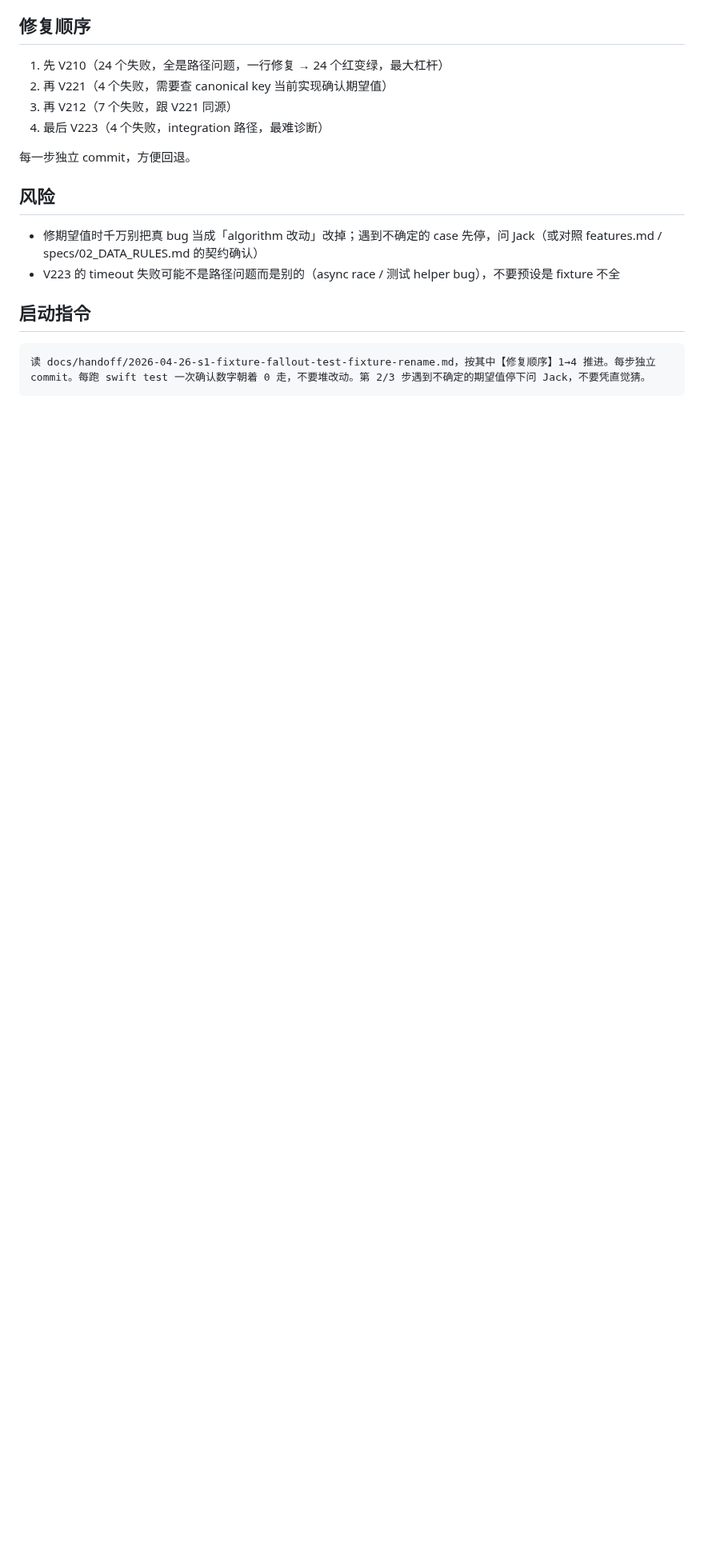
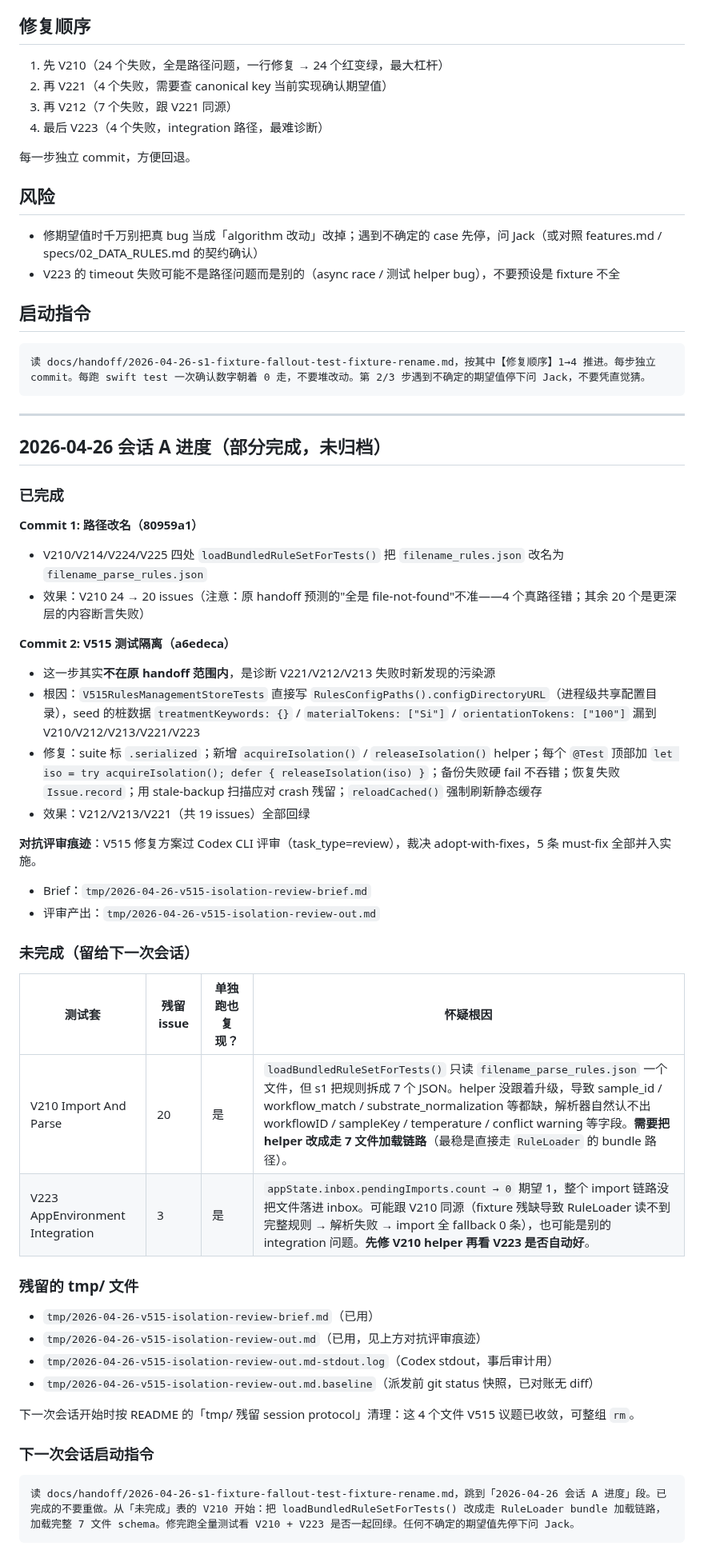
Before and after one commit to Jiaze-Li/SpinLab, a Markdown page: docs/handoff/2026-04-26-s1-fixture-fallout-test-fixture-rename.md, the part around the change. Shown at 80% size. Rendered like a GitHub page; blank space fills up the shorter version.

Commit message:
docs(handoff): record session A progress for s1 fixture fallout
Two of four steps done this session: filename_rules.json path rename
across V210/V214/V224/V225 (commit 80959a1) and V515 cross-suite
isolation fix (commit a6edeca, adopt-with-fixes after Codex review).
V210 (20) and V223 (3) failures remain — both look fixture-shape
related, not pollution. Captured working hypothesis and next-session
startup prompt so the followup can pick up cold.

Co-Authored-By: Claude Opus 4.7 (1M context) <noreply@anthropic.com>

````diff
--- a/docs/handoff/2026-04-26-s1-fixture-fallout-test-fixture-rename.md
+++ b/docs/handoff/2026-04-26-s1-fixture-fallout-test-fixture-rename.md
@@ -98,3 +98,45 @@ Error Domain=NSCocoaErrorDomain Code=260 "The file 'filename_rules.json' couldn'
 ```
 读 docs/handoff/2026-04-26-s1-fixture-fallout-test-fixture-rename.md，按其中【修复顺序】1→4 推进。每步独立 commit。每跑 swift test 一次确认数字朝着 0 走，不要堆改动。第 2/3 步遇到不确定的期望值停下问 Jack，不要凭直觉猜。
 ```
+
+---
+
+## 2026-04-26 会话 A 进度（部分完成，未归档）
+
+### 已完成
+
+**Commit 1: 路径改名（80959a1）**
+- V210/V214/V224/V225 四处 `loadBundledRuleSetForTests()` 把 `filename_rules.json` 改名为 `filename_parse_rules.json`
+- 效果：V210 24 → 20 issues（注意：原 handoff 预测的"全是 file-not-found"不准——4 个真路径错；其余 20 个是更深层的内容断言失败）
+
+**Commit 2: V515 测试隔离（a6edeca）**
+- 这一步其实**不在原 handoff 范围内**，是诊断 V221/V212/V213 失败时新发现的污染源
+- 根因：`V515RulesManagementStoreTests` 直接写 `RulesConfigPaths().configDirectoryURL`（进程级共享配置目录），seed 的桩数据 `treatmentKeywords: {}` / `materialTokens: ["Si"]` / `orientationTokens: ["100"]` 漏到 V210/V212/V213/V221/V223
+- 修复：suite 标 `.serialized`；新增 `acquireIsolation()` / `releaseIsolation()` helper；每个 `@Test` 顶部加 `let iso = try acquireIsolation(); defer { releaseIsolation(iso) }`；备份失败硬 fail 不吞错；恢复失败 `Issue.record`；用 stale-backup 扫描应对 crash 残留；`reloadCached()` 强制刷新静态缓存
+- 效果：V212/V213/V221（共 19 issues）全部回绿
+
+**对抗评审痕迹**：V515 修复方案过 Codex CLI 评审（task_type=review），裁决 adopt-with-fixes，5 条 must-fix 全部并入实施。
+- Brief：`tmp/2026-04-26-v515-isolation-review-brief.md`
+- 评审产出：`tmp/2026-04-26-v515-isolation-review-out.md`
+
+### 未完成（留给下一次会话）
+
+| 测试套 | 残留 issue | 单独跑也复现？ | 怀疑根因 |
+|---|---|---|---|
+| V210 Import And Parse | 20 | 是 | `loadBundledRuleSetForTests()` 只读 `filename_parse_rules.json` 一个文件，但 s1 把规则拆成 7 个 JSON。helper 没跟着升级，导致 sample_id / workflow_match / substrate_normalization 等都缺，解析器自然认不出 workflowID / sampleKey / temperature / conflict warning 等字段。**需要把 helper 改成走 7 文件加载链路**（最稳是直接走 `RuleLoader` 的 bundle 路径）。 |
+| V223 AppEnvironment Integration | 3 | 是 | `appState.inbox.pendingImports.count → 0` 期望 1，整个 import 链路没把文件落进 inbox。可能跟 V210 同源（fixture 残缺导致 RuleLoader 读不到完整规则 → 解析失败 → import 全 fallback 0 条），也可能是别的 integration 问题。**先修 V210 helper 再看 V223 是否自动好**。 |
+
+### 残留的 tmp/ 文件
+
+- `tmp/2026-04-26-v515-isolation-review-brief.md`（已用）
+- `tmp/2026-04-26-v515-isolation-review-out.md`（已用，见上方对抗评审痕迹）
+- `tmp/2026-04-26-v515-isolation-review-out.md-stdout.log`（Codex stdout，事后审计用）
+- `tmp/2026-04-26-v515-isolation-review-out.md.baseline`（派发前 git status 快照，已对账无 diff）
+
+下一次会话开始时按 README 的「tmp/ 残留 session protocol」清理：这 4 个文件 V515 议题已收敛，可整组 `rm`。
+
+### 下一次会话启动指令
+
+```
+读 docs/handoff/2026-04-26-s1-fixture-fallout-test-fixture-rename.md，跳到「2026-04-26 会话 A 进度」段。已完成的不要重做。从「未完成」表的 V210 开始：把 loadBundledRuleSetForTests() 改成走 RuleLoader bundle 加载链路，加载完整 7 文件 schema。修完跑全量测试看 V210 + V223 是否一起回绿。任何不确定的期望值先停下问 Jack。
+```
````
